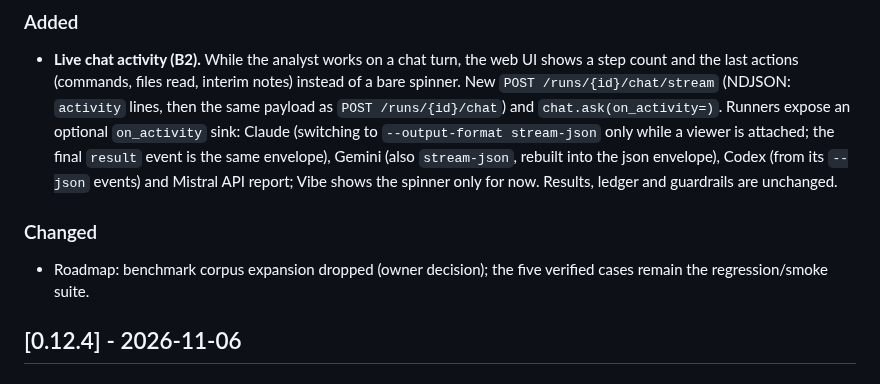
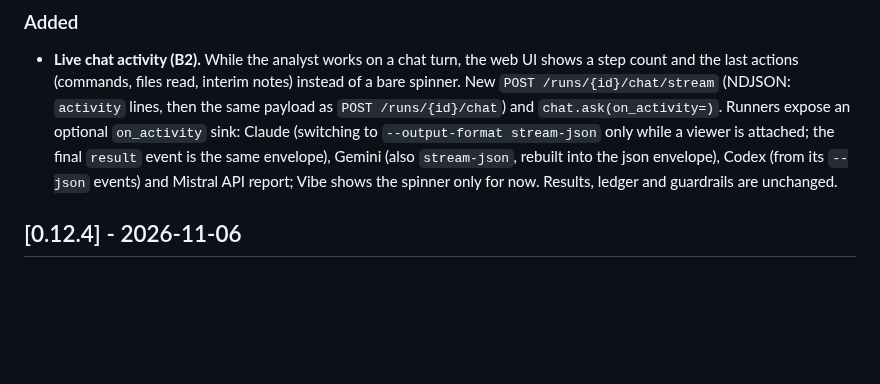
Before and after one commit to gigioneggiando/argo, a Markdown page: CHANGELOG.md, the part around the change. Drawn GitHub-style; blank space fills up the shorter version.

```diff
--- a/CHANGELOG.md
+++ b/CHANGELOG.md
@@ -19,10 +19,6 @@ particular while the version stays `0.y.z`.
   `result` event is the same envelope), Gemini (also `stream-json`, rebuilt into the json envelope),
   Codex (from its `--json` events) and Mistral API report; Vibe shows the spinner only for now. Results, ledger and guardrails are unchanged.
 
-### Changed
-
-- Roadmap: benchmark corpus expansion dropped (owner decision); the five verified cases remain the
-  regression/smoke suite.
 
 ## [0.12.4] - 2026-11-06
 
```
Also changed, not shown: docs/roadmap.md (+6 -3 lines).
